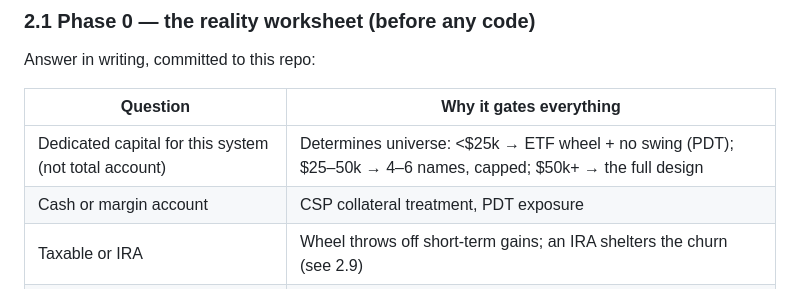
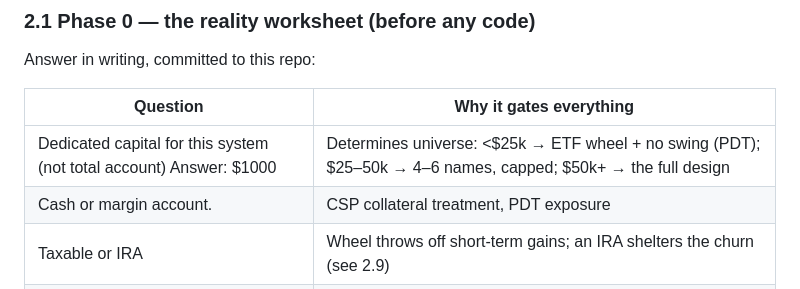
Before and after one commit to brenlamar88/0dark30, a Markdown page: PLAN.md, the part around the change. Drawn GitHub-style.

Commit message:
One question answered

```diff
--- a/PLAN.md
+++ b/PLAN.md
@@ -88,8 +88,8 @@ Answer in writing, committed to this repo:
 
 | Question | Why it gates everything |
 |---|---|
-| Dedicated capital for this system (not total account) | Determines universe: <$25k → ETF wheel + no swing (PDT); $25–50k → 4–6 names, capped; $50k+ → the full design |
-| Cash or margin account | CSP collateral treatment, PDT exposure |
+| Dedicated capital for this system (not total account) Answer: $1000| Determines universe: <$25k → ETF wheel + no swing (PDT); $25–50k → 4–6 names, capped; $50k+ → the full design |
+| Cash or margin account.   | CSP collateral treatment, PDT exposure |
 | Taxable or IRA | Wheel throws off short-term gains; an IRA shelters the churn (see 2.9) |
 | Max acceptable drawdown in dollars (write the number) | Becomes the hard halt in the risk engine |
 | Minutes per day you'll actually spend | Sizes the approval flow; if the answer is <5, cut the swing module now |
```
